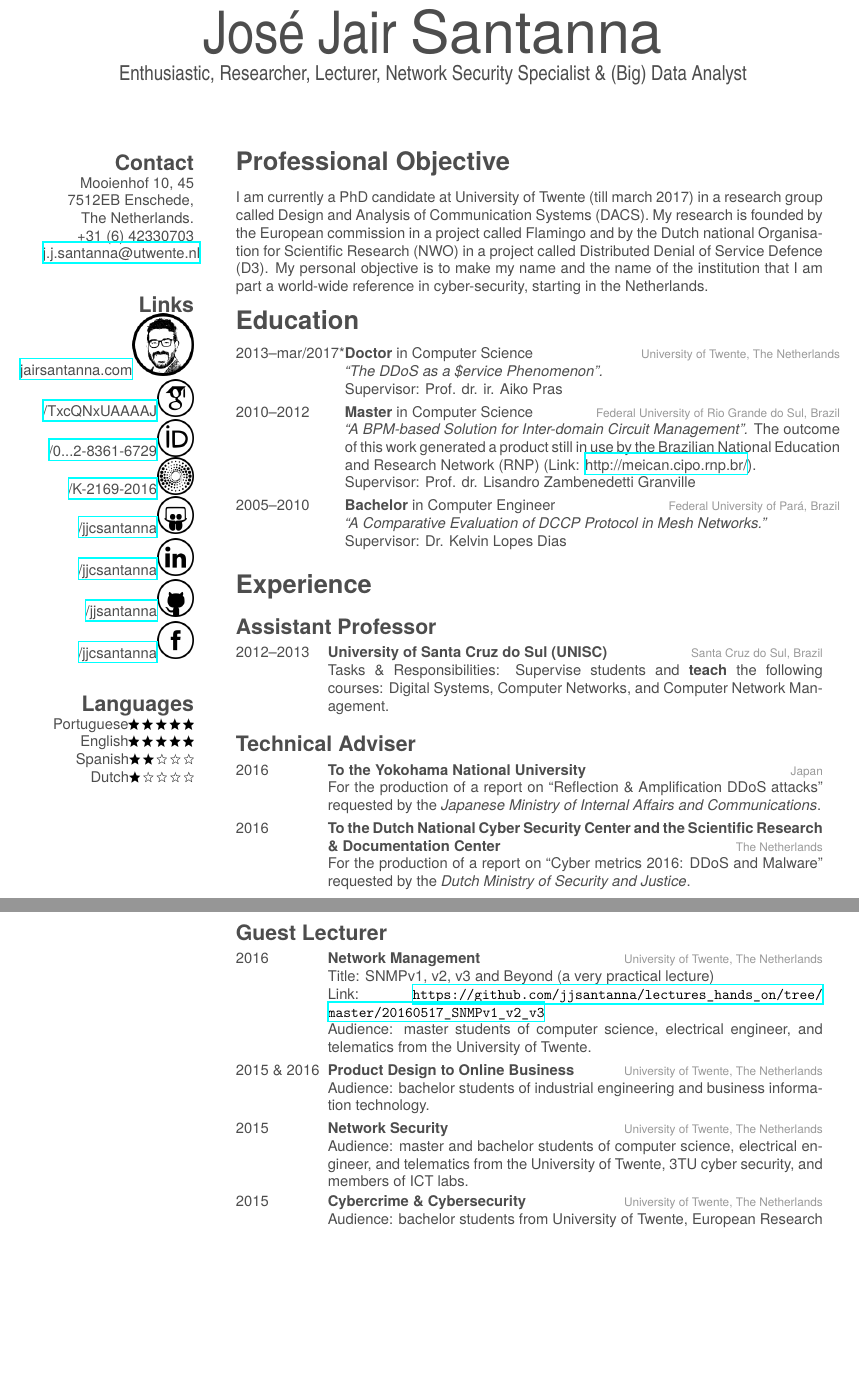
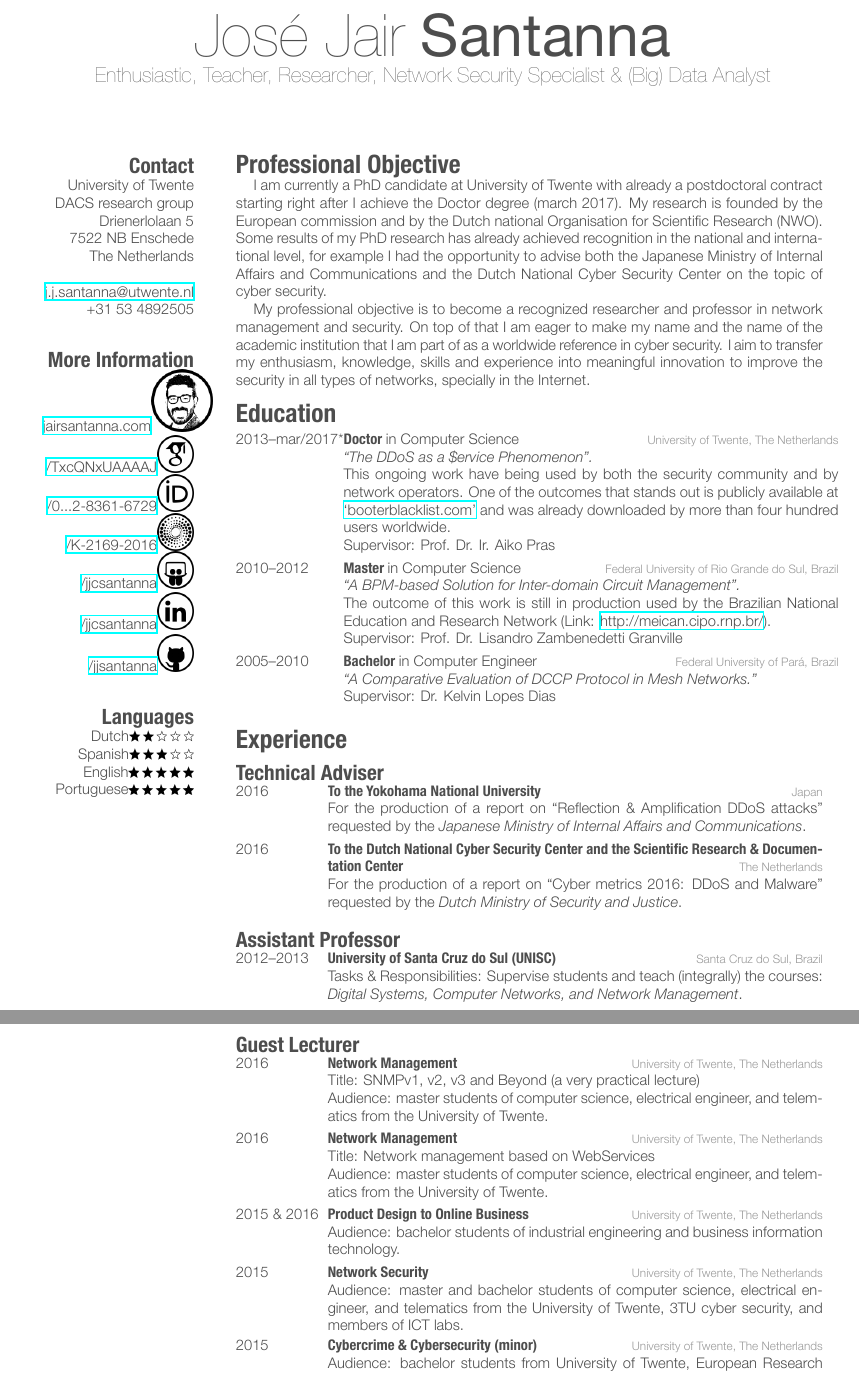
Before and after one commit to jjsantanna/jair_carreer_cv, a LaTeX CV (jjsantanna_curriculum.tex): two parts of pages 1 and 2 of 5, joined at a grey line, cut so that both start at the same text, the shorter picture padded with empty space. The pictures show the PDF file jjsantanna_curriculum.pdf that the author committed with the source.

Commit message:
adding coverletter

```diff
--- a/jjsantanna_curriculum.tex
+++ b/jjsantanna_curriculum.tex
@@ -6,18 +7,21 @@
 
 \begin{document}
 
-\header{José Jair }{Santanna}{Enthusiastic, Researcher, Lecturer, Network Security Specialist \& (Big) Data Analyst}
+\header{José Jair }{Santanna}{Enthusiastic, Teacher, Researcher, Network Security Specialist \& (Big) Data Analyst}
 
 \begin{aside}
  \section{Contact}
-	Mooienhof 10, 45
-	7512EB Enschede,
-	The Netherlands.
-	+31 (6) 42330703
-	\href{mailto:j.j.santanna@utwente.nl}{j.j.santanna@utwente.nl}
+University of Twente
+DACS research group
+Drienerlolaan 5
+7522 NB Enschede
+The Netherlands
 ~
-\section{Links}
-\hspace{-1cm}\href{http://www.jairsantanna.com}{jairsantanna.com}\includegraphics[scale=0.5]{img/jairsantanna.png}
+\href{mailto:j.j.santanna@utwente.nl}{j.j.santanna@utwente.nl}
++31 53 4892505
+~
+\section{More Information}\hspace{-1cm}
+\href{http://www.jairsantanna.com}{jairsantanna.com}\includegraphics[scale=0.5]{img/jairsantanna.png}
 \href{https://scholar.google.com/citations?user=TxcQNxUAAAAJ}{/TxcQNxUAAAAJ}\includegraphics[scale=0.3]{img/googlescholar.png}
 \href{http://orcid.org/0000-0002-8361-6729}{/0...2-8361-6729}\includegraphics[scale=0.3]{img/orcid.png}
 \href{http://www.researcherid.com/rid/K-2169-2016}{/K-2169-2016}\includegraphics[scale=0.3]{img/researchid.png}
@@ -38,23 +42,24 @@ Dutch\includegraphics[scale=0.40]{img/1star.png}
 \end{aside}
 
-\section{Professional Objective}
-%What are your current responsibilities?Why did you come to the UT? Why is this the right host for your research?
-I am currently a PhD candidate at University of Twente (till march 2017) in a
-research group called Design and Analysis of Communication Systems (DACS). My
-research is founded by the European commission in a project called Flamingo and
-by the Dutch national Organisation for Scientific Research (NWO) in a project
-called Distributed Denial of Service Defence (D3). My personal objective is to
-make my name and the name of the institution that I am part a world-wide
-reference in cyber-security, starting in the Netherlands.
+\section{Professional Objective}\vspace{-10pt}
+\setlength\parindent{12pt}I am currently a PhD candidate at University of
+Twente with already a postdoctoral contract starting right after I achieve the
+Doctor degree (march 2017). My research is founded by the European commission
+and by the Dutch national Organisation for Scientific Research (NWO). Some
+results of my PhD research has already achieved recognition in the national and
+international level, for example I had the opportunity to advise both the
+Japanese Ministry of Internal Affairs and Communications and the Dutch National
+Cyber Security Center on the topic of cyber security.
 
-%I am interested in a research \& development position with focus on network
-%management and the use of big data technologies to improve network data
-%analysis and network operations. A position where I can transfer my enthusiasm,
-%knowledge, skills and experience into meaningful innovation to improve the
-%security in computer networks, specially in the Internet.
+\vspace{-5pt}\setlength\parindent{12pt}My professional objective is to become a
+recognized researcher and professor in network management and security. On top
+of that I am eager to make my name and the name of the academic institution that
+I am part of as a worldwide reference in cyber security. I aim to transfer my
+enthusiasm, knowledge, skills and experience into meaningful innovation to
+improve the security in all types of networks, specially in the Internet.
 
-
-\section{Education}
+\setlength\parindent{0pt}
+\section{Education}\vspace{-5pt}
 
 \begin{entrylist}
 
@@ -63,15 +68,21 @@ reference in cyber-security, starting in the Netherlands.
 {Doctor {\normalfont in Computer Science}}
 {University of Twente, The Netherlands}
 {\emph{``The DDoS as a \$ervice Phenomenon''.} \\
-Supervisor: Prof. dr. ir. Aiko Pras
-}
+This ongoing work have being used by both the security community and by network
+operators. One of the outcomes that stands out is publicly available at
+\href{http://booterblacklist.com}{`booterblacklist.com'} and was already downloaded by more
+than four hundred users worldwide.\\
+Supervisor: Prof. Dr. Ir. Aiko Pras }
 
 \entry
 {2010--2012}
 {Master {\normalfont in Computer Science}}
 {Federal University of Rio Grande do Sul, Brazil}
-{\emph{``A BPM-based Solution for Inter-domain Circuit Management''.} The outcome of this work generated a product still in use by the Brazilian National Education and Research Network (RNP) (Link: \href{http://meican.cipo.rnp.br/}{http://meican.cipo.rnp.br/}).\\
-Supervisor: Prof. dr. Lisandro Zambenedetti Granville}
+{\emph{``A BPM-based Solution for Inter-domain Circuit Management''.}\\
+The outcome of this work is still in production used by the Brazilian
+National Education and Research Network (Link:
+\href{http://meican.cipo.rnp.br/}{http://meican.cipo.rnp.br/}).\\
+Supervisor: Prof. Dr. Lisandro Zambenedetti Granville}
 
 \entry
 {2005--2010}
@@ -95,2 +99,0 @@ Supervisor: Dr. Kelvin Lopes Dias
-{Tasks \& Responsibilities: Supervise students and \textbf{teach} the following
-courses: Digital Systems, Computer Networks, and Computer Network Management.}
@@ -111,3 +112,6 @@ courses: Digital Systems, Computer Networks, and Computer Network Management.}
 {For the production of a report on ``Cyber metrics 2016: DDoS and Malware'' requested by the \emph{Dutch Ministry of Security and Justice}.}
 \end{entrylist}
 
+\subsection{Assistant Professor}\vspace{-5pt}
+\begin{entrylist}
+\entry
@@ -114,14 +121,21 @@ courses: Digital Systems, Computer Networks, and Computer Network Management.}
+{Tasks \& Responsibilities: Supervise students and teach (integrally) the courses: \textit{Digital
+Systems, Computer Networks, and Network Management}.}
+\end{entrylist}
 
-
-\newpage
-\subsection{Guest Lecturer}
+\subsection{Guest Lecturer}\vspace{-5pt}
 \begin{entrylist}
 \entry
 {2016}
 {Network Management}
 {University of Twente, The Netherlands}
 {Title: SNMPv1, v2, v3 and Beyond (a very practical lecture)\\
-Link: \url{https://github.com/jjsantanna/lectures_hands_on/tree/master/20160517_SNMPv1_v2_v3}\\
+Audience: master students of computer science, electrical engineer, and telematics from the University of Twente. }
+
+\entry
+{2016}
+{Network Management}
+{University of Twente, The Netherlands}
+{Title: Network management based on WebServices\\
 Audience: master students of computer science, electrical engineer, and telematics from the University of Twente. }
 
 \entry
@@ -138,12 +152,12 @@ Audience: master students of computer science, electrical engineer, and telemati
 
 \entry
 {2015}
-{Cybercrime \& Cybersecurity}
+{Cybercrime \& Cybersecurity (minor)}
 {University of Twente, The Netherlands}
 {Audience: bachelor students from University of Twente, European Research Center for Information (ERCIS), Westfälische Wilhelms - Univerität Münster, Universität Innsbruck, and University of Leicester. }
 \end{entrylist}
 
-\subsection{Student Supervisor}
+\subsection{Student Supervisor}\vspace{-5pt}
 Among 10 supervised students: 5 decided to follow towards the next academic degree[$^*$], PhD or MSc, 2 received the MSc degree cum laude[$^+$], 2 won the best paper award in international conferences[$^\#$], and 1 won the second place of a renowned Dutch national prize (KIVI/Defensie \& Veiligheid) for her thesis[$!$].
 
 \begin{entrylist}
```
Also changed, not shown: jjsantanna_curriculum.pdf, jjsantanna_curriculum.tex (42 more changed lines).
